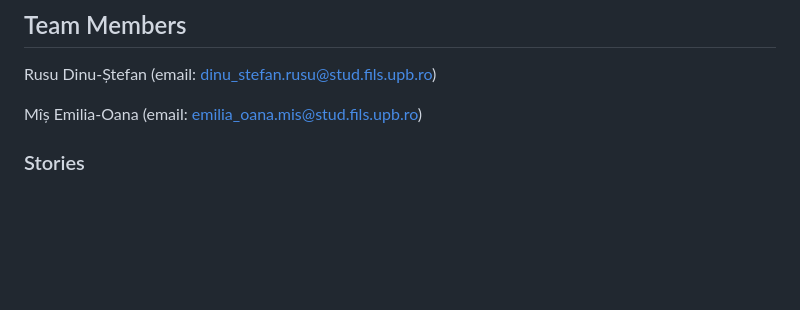
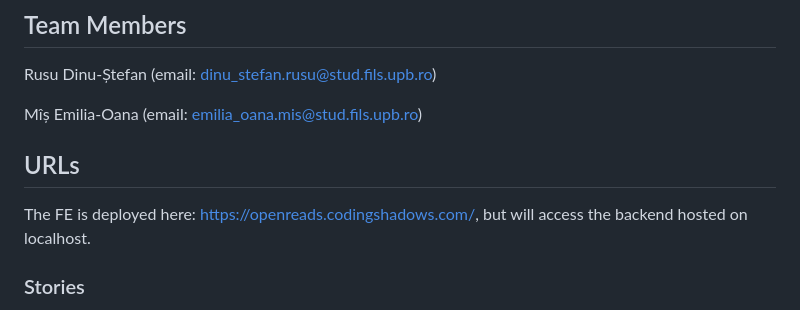
Before and after one commit to rusudinu/open-reads, a Markdown page: README.md, the part around the change. GitHub-like rendering; blank space fills up the shorter version.

Commit message:
added project url to readme

```diff
--- a/README.md
+++ b/README.md
@@ -7,6 +7,9 @@ Open-Source GoodReads clone, with a cleaner UI, book search, friends feed that w
 Rusu Dinu-Ștefan (email: dinu_stefan.rusu@stud.fils.upb.ro)
 
 Mîș Emilia-Oana (email: emilia_oana.mis@stud.fils.upb.ro)
+
+## URLs
+The FE is deployed here: https://openreads.codingshadows.com/, but will access the backend hosted on localhost.
 
 ### Stories
 
```
